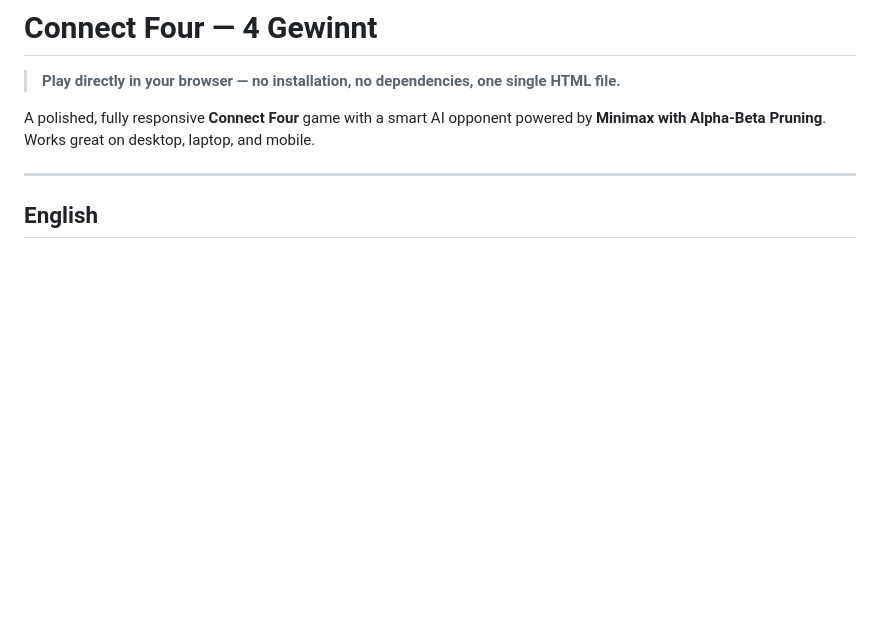
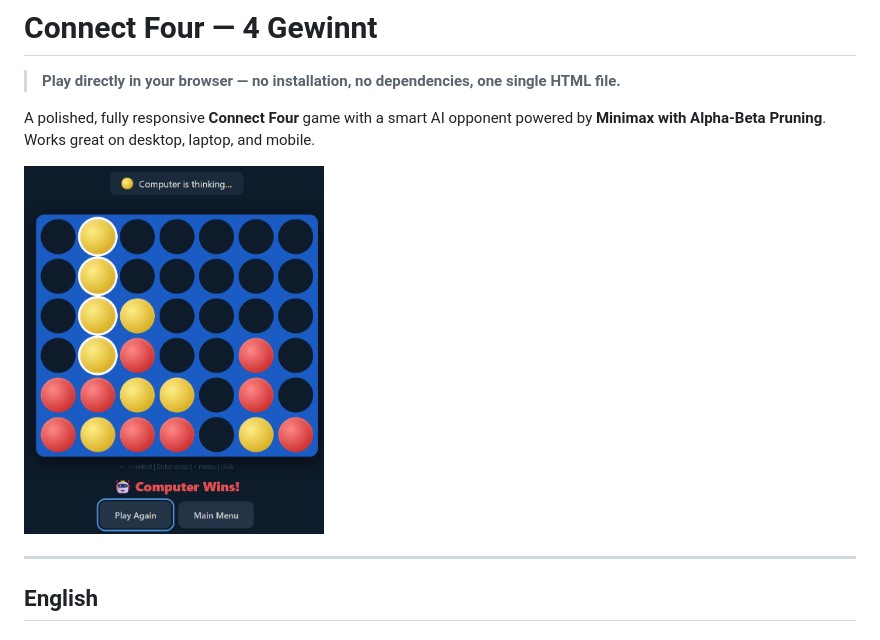
Before and after one commit to Harry-Smivvers/4gewinnt, a Markdown page: README.md, the part around the change. Drawn GitHub-style; blank space fills up the shorter version.

```diff
--- a/README.md
+++ b/README.md
@@ -3,6 +3,8 @@
 > **Play directly in your browser — no installation, no dependencies, one single HTML file.**
 
 A polished, fully responsive **Connect Four** game with a smart AI opponent powered by **Minimax with Alpha-Beta Pruning**. Works great on desktop, laptop, and mobile.
+
+<img src="connect4.png" alt="Mein Bild" width="300">
 
 ---
 
```
